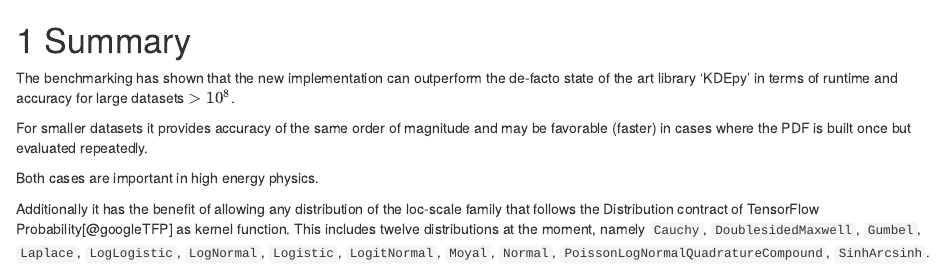
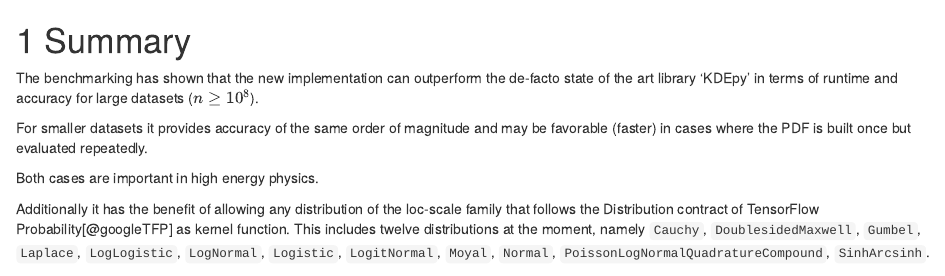
Before and after one commit to AstroViking/ba-thesis, an R Markdown document (chapters/06-summary.Rmd): the page in a window 1100 px wide, from its top. Rendered offline with R 4.5, knitr and Pandoc, with nearby package versions; drawn as R Markdown's standard HTML page in place of the format the file asks for.

Commit message:
Fix typo.

```diff
--- a/chapters/06-summary.Rmd
+++ b/chapters/06-summary.Rmd
@@ -1,6 +1,6 @@
 # Summary {#summary}
 
-The benchmarking has shown that the new implementation can outperform the de-facto state of the art library 'KDEpy' in terms of runtime and accuracy for large datasets $>10^8$.
+The benchmarking has shown that the new implementation can outperform the de-facto state of the art library 'KDEpy' in terms of runtime and accuracy for large datasets ($n \geq 10^8$).
 
 For smaller datasets it provides accuracy of the same order of magnitude and may be favorable (faster) in cases where the PDF is built once but evaluated repeatedly.
 
```
